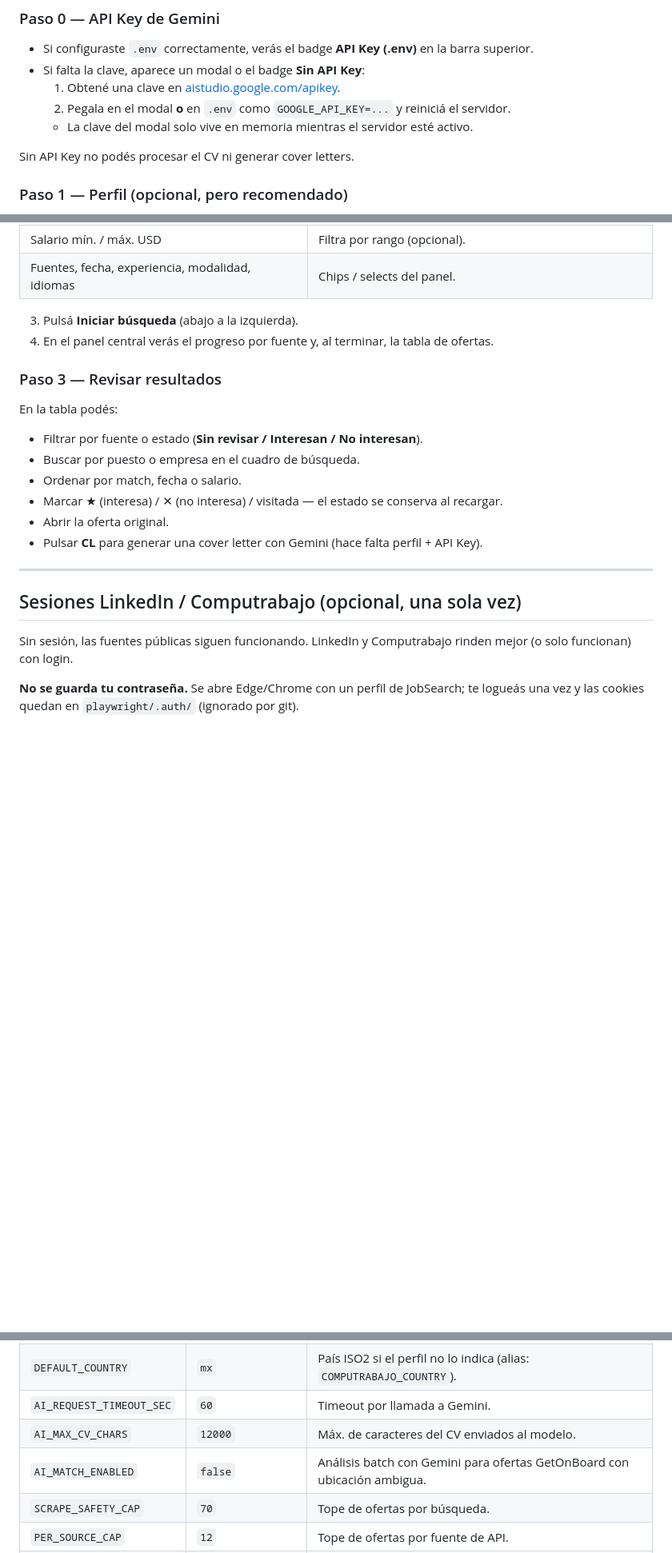
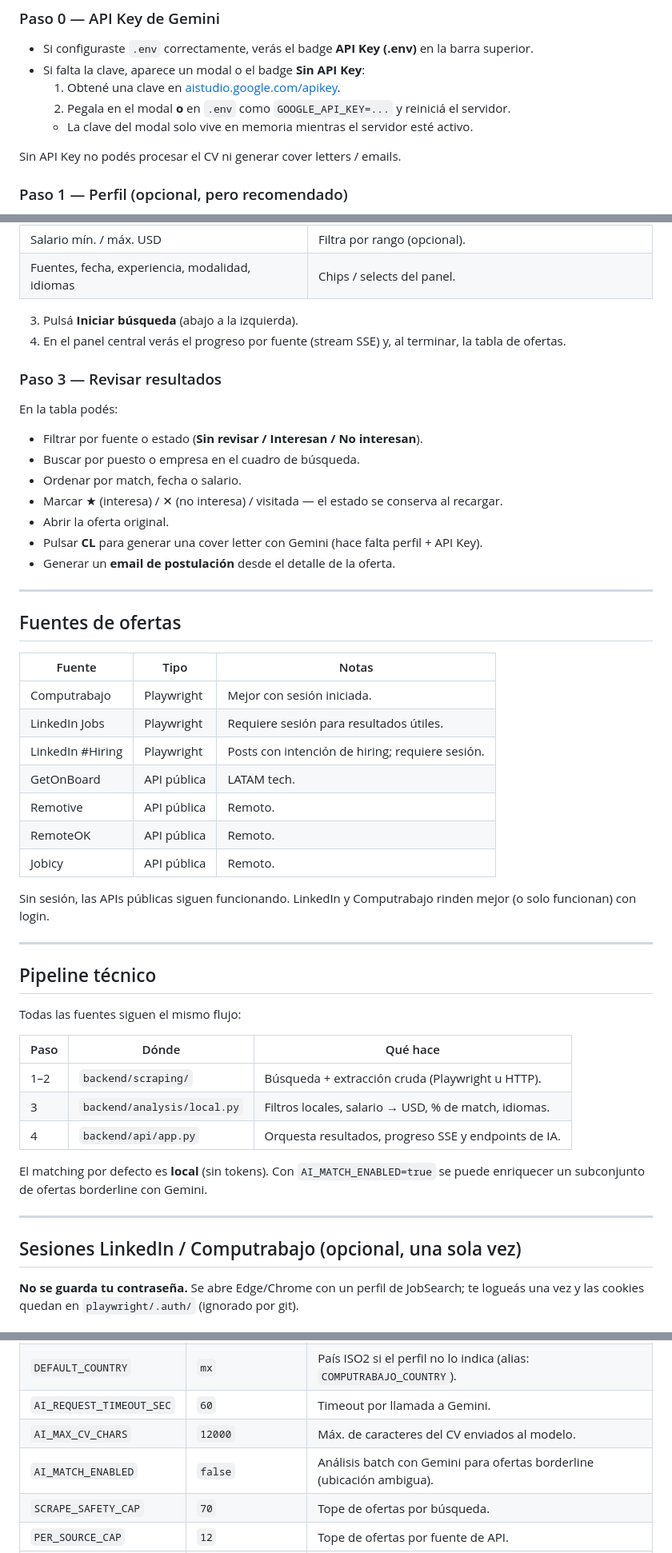
Before and after one commit to RaintL23/jobSearch, a Markdown page: README.md, 3 parts joined by grey strips. Shown at 80% size. GitHub-like rendering; blank space fills up the shorter version.

```diff
--- a/README.md
+++ b/README.md
@@ -89,7 +100,7 @@ Con el servidor corriendo y la UI abierta:
   2. Pegala en el modal **o** en `.env` como `GOOGLE_API_KEY=...` y reiniciá el servidor.
   - La clave del modal solo vive en memoria mientras el servidor esté activo.
 
-Sin API Key no podés procesar el CV ni generar cover letters.
+Sin API Key no podés procesar el CV ni generar cover letters / emails.
 
 ### Paso 1 — Perfil (opcional, pero recomendado)
 
@@ -124,7 +135,7 @@ El perfil se guarda en `localStorage`: si recargás la página no lo perdés ni
 | Fuentes, fecha, experiencia, modalidad, idiomas | Chips / selects del panel. |
 
 3. Pulsá **Iniciar búsqueda** (abajo a la izquierda).
-4. En el panel central verás el progreso por fuente y, al terminar, la tabla de ofertas.
+4. En el panel central verás el progreso por fuente (stream SSE) y, al terminar, la tabla de ofertas.
 
 ### Paso 3 — Revisar resultados
 
@@ -136,12 +147,41 @@ En la tabla podés:
 - Marcar ★ (interesa) / ✕ (no interesa) / visitada — el estado se conserva al recargar.
 - Abrir la oferta original.
 - Pulsar **CL** para generar una cover letter con Gemini (hace falta perfil + API Key).
+- Generar un **email de postulación** desde el detalle de la oferta.
+
+---
+
+## Fuentes de ofertas
+
+| Fuente | Tipo | Notas |
+| --- | --- | --- |
+| Computrabajo | Playwright | Mejor con sesión iniciada. |
+| LinkedIn Jobs | Playwright | Requiere sesión para resultados útiles. |
+| LinkedIn #Hiring | Playwright | Posts con intención de hiring; requiere sesión. |
+| GetOnBoard | API pública | LATAM tech. |
+| Remotive | API pública | Remoto. |
+| RemoteOK | API pública | Remoto. |
+| Jobicy | API pública | Remoto. |
+
+Sin sesión, las APIs públicas siguen funcionando. LinkedIn y Computrabajo rinden mejor (o solo funcionan) con login.
+
+---
+
+## Pipeline técnico
+
+Todas las fuentes siguen el mismo flujo:
+
+| Paso | Dónde | Qué hace |
+| --- | --- | --- |
+| 1–2 | `backend/scraping/` | Búsqueda + extracción cruda (Playwright u HTTP). |
+| 3 | `backend/analysis/local.py` | Filtros locales, salario → USD, % de match, idiomas. |
+| 4 | `backend/api/app.py` | Orquesta resultados, progreso SSE y endpoints de IA. |
+
+El matching por defecto es **local** (sin tokens). Con `AI_MATCH_ENABLED=true` se puede enriquecer un subconjunto de ofertas borderline con Gemini.
 
 ---
 
 ## Sesiones LinkedIn / Computrabajo (opcional, una sola vez)
-
-Sin sesión, las fuentes públicas siguen funcionando. LinkedIn y Computrabajo rinden mejor (o solo funcionan) con login.
 
 **No se guarda tu contraseña.** Se abre Edge/Chrome con un perfil de JobSearch; te logueás una vez y las cookies quedan en `playwright/.auth/` (ignorado por git).
 
@@ -194,7 +234,7 @@ Toda la configuración vive en `backend/config.py` y se ajusta por variables de
 | `DEFAULT_COUNTRY` | `mx` | País ISO2 si el perfil no lo indica (alias: `COMPUTRABAJO_COUNTRY`). |
 | `AI_REQUEST_TIMEOUT_SEC` | `60` | Timeout por llamada a Gemini. |
 | `AI_MAX_CV_CHARS` | `12000` | Máx. de caracteres del CV enviados al modelo. |
-| `AI_MATCH_ENABLED` | `false` | Análisis batch con Gemini para ofertas GetOnBoard con ubicación ambigua. |
+| `AI_MATCH_ENABLED` | `false` | Análisis batch con Gemini para ofertas borderline (ubicación ambigua). |
 | `SCRAPE_SAFETY_CAP` | `70` | Tope de ofertas por búsqueda. |
 | `PER_SOURCE_CAP` | `12` | Tope de ofertas por fuente de API. |
 | `HTTP_TIMEOUT_SEC` | `25` | Timeout de las APIs públicas. |
```
Also changed, not shown: other parts of README.md (+56 -13 lines).
